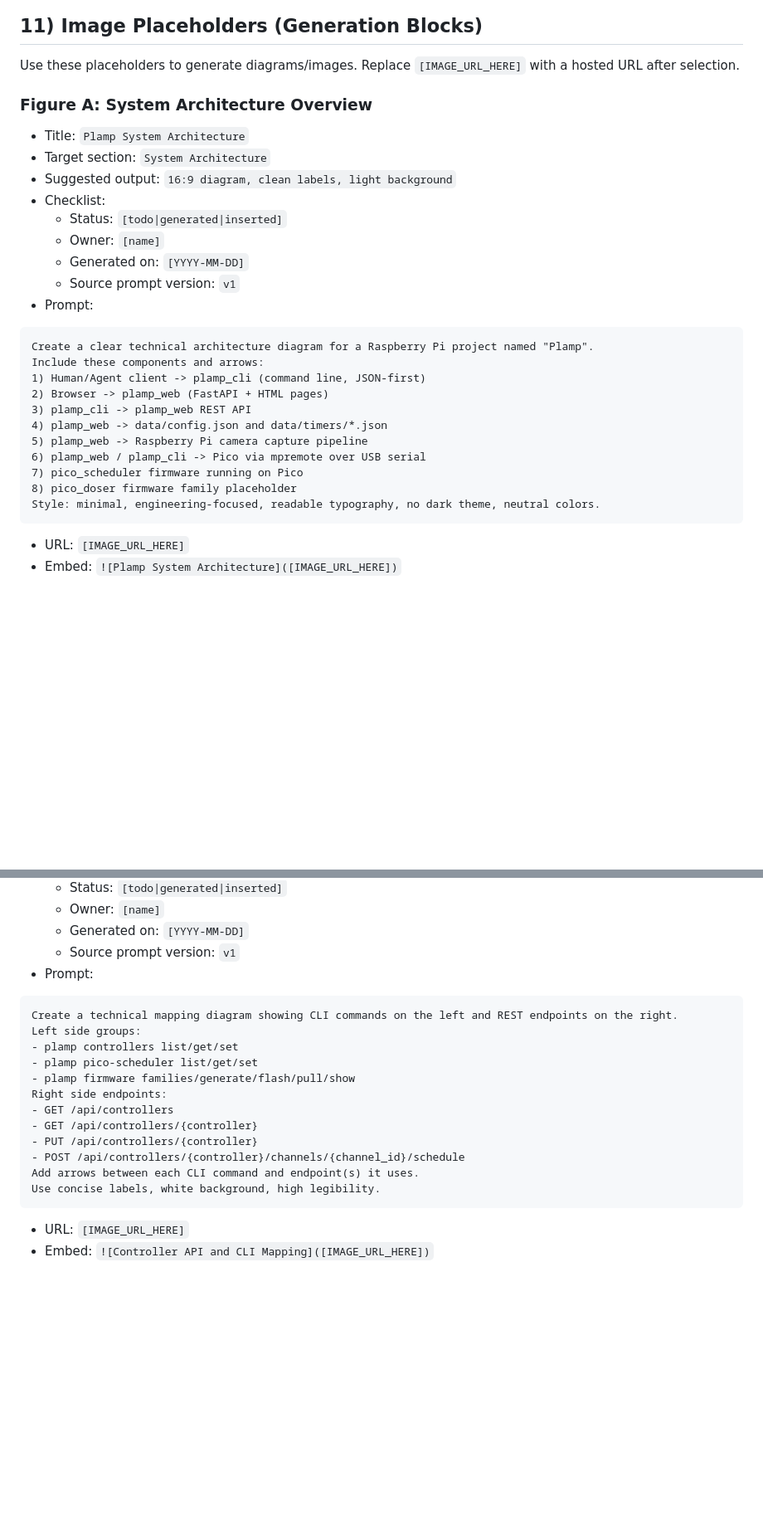
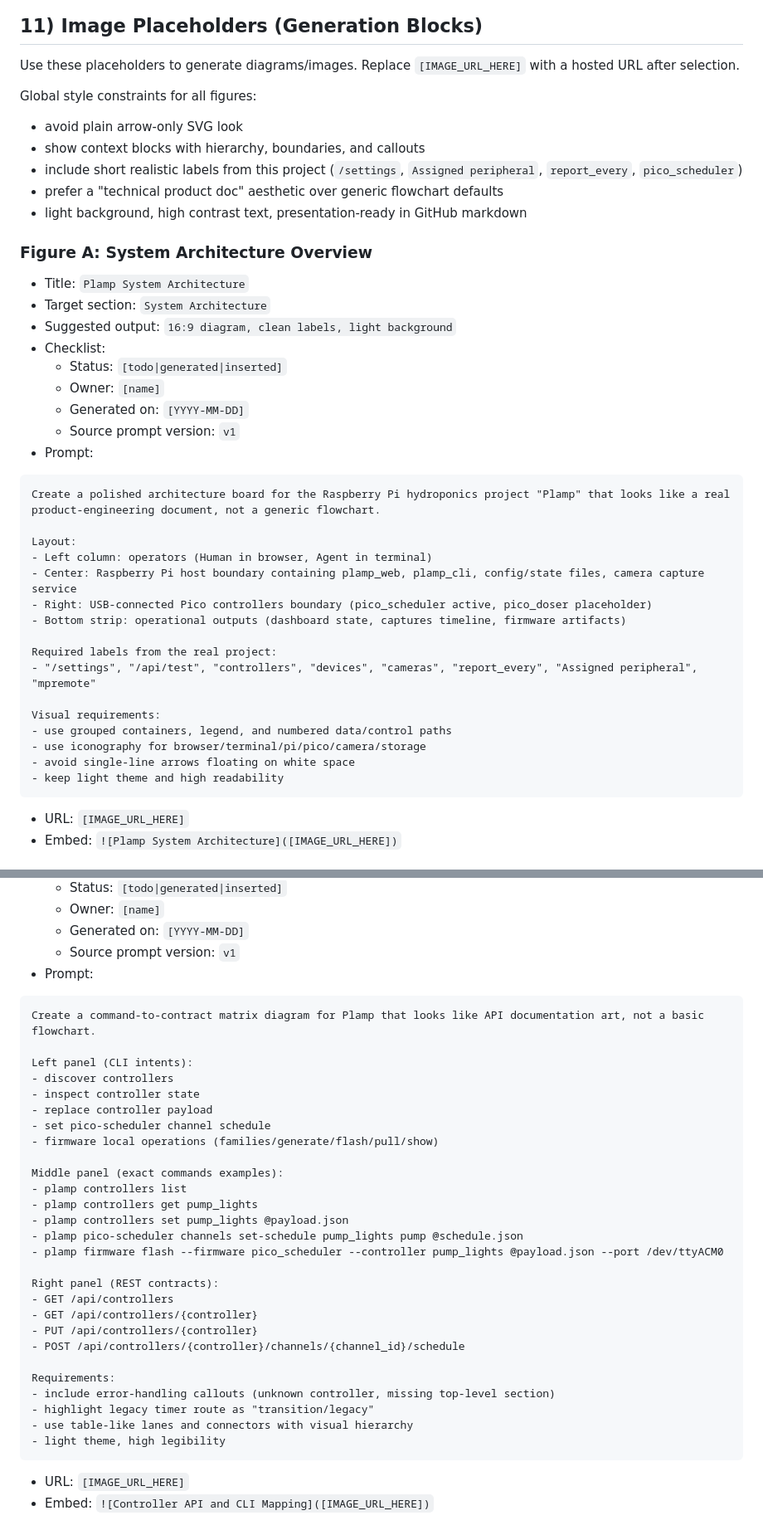
Before and after one commit to hugomatic/plamp, a Markdown page: docs/spec-current.md, 2 parts joined by grey strips. Shown at 83% size. GitHub-like rendering; blank space fills up the shorter version.

Commit message:
Strengthen spec image prompts with project-specific visual direction

````diff
--- a/docs/spec-current.md
+++ b/docs/spec-current.md
@@ -232,6 +232,14 @@ Spec drift policy:
 
 Use these placeholders to generate diagrams/images. Replace `[IMAGE_URL_HERE]` with a hosted URL after selection.
 
+Global style constraints for all figures:
+
+- avoid plain arrow-only SVG look
+- show context blocks with hierarchy, boundaries, and callouts
+- include short realistic labels from this project (`/settings`, `Assigned peripheral`, `report_every`, `pico_scheduler`)
+- prefer a "technical product doc" aesthetic over generic flowchart defaults
+- light background, high contrast text, presentation-ready in GitHub markdown
+
 ### Figure A: System Architecture Overview
 
 - Title: `Plamp System Architecture`
@@ -245,17 +253,22 @@ Use these placeholders to generate diagrams/images. Replace `[IMAGE_URL_HERE]` w
 - Prompt:
 
 ```text
-Create a clear technical architecture diagram for a Raspberry Pi project named "Plamp".
-Include these components and arrows:
-1) Human/Agent client -> plamp_cli (command line, JSON-first)
-2) Browser -> plamp_web (FastAPI + HTML pages)
-3) plamp_cli -> plamp_web REST API
-4) plamp_web -> data/config.json and data/timers/*.json
-5) plamp_web -> Raspberry Pi camera capture pipeline
-6) plamp_web / plamp_cli -> Pico via mpremote over USB serial
-7) pico_scheduler firmware running on Pico
-8) pico_doser firmware family placeholder
-Style: minimal, engineering-focused, readable typography, no dark theme, neutral colors.
+Create a polished architecture board for the Raspberry Pi hydroponics project "Plamp" that looks like a real product-engineering document, not a generic flowchart.
+
+Layout:
+- Left column: operators (Human in browser, Agent in terminal)
+- Center: Raspberry Pi host boundary containing plamp_web, plamp_cli, config/state files, camera capture service
+- Right: USB-connected Pico controllers boundary (pico_scheduler active, pico_doser placeholder)
+- Bottom strip: operational outputs (dashboard state, captures timeline, firmware artifacts)
+
+Required labels from the real project:
+- "/settings", "/api/test", "controllers", "devices", "cameras", "report_every", "Assigned peripheral", "mpremote"
+
+Visual requirements:
+- use grouped containers, legend, and numbered data/control paths
+- use iconography for browser/terminal/pi/pico/camera/storage
+- avoid single-line arrows floating on white space
+- keep light theme and high readability
 ```
 
 - URL: `[IMAGE_URL_HERE]`
@@ -299,18 +326,33 @@ Use a clear, light, technical style with high readability.
 - Prompt:
 
 ```text
-Create a technical mapping diagram showing CLI commands on the left and REST endpoints on the right.
-Left side groups:
-- plamp controllers list/get/set
-- plamp pico-scheduler list/get/set
-- plamp firmware families/generate/flash/pull/show
-Right side endpoints:
+Create a command-to-contract matrix diagram for Plamp that looks like API documentation art, not a basic flowchart.
+
+Left panel (CLI intents):
+- discover controllers
+- inspect controller state
+- replace controller payload
+- set pico-scheduler channel schedule
+- firmware local operations (families/generate/flash/pull/show)
+
+Middle panel (exact commands examples):
+- plamp controllers list
+- plamp controllers get pump_lights
+- plamp controllers set pump_lights @payload.json
+- plamp pico-scheduler channels set-schedule pump_lights pump @schedule.json
+- plamp firmware flash --firmware pico_scheduler --controller pump_lights @payload.json --port /dev/ttyACM0
+
+Right panel (REST contracts):
 - GET /api/controllers
 - GET /api/controllers/{controller}
 - PUT /api/controllers/{controller}
 - POST /api/controllers/{controller}/channels/{channel_id}/schedule
-Add arrows between each CLI command and endpoint(s) it uses.
-Use concise labels, white background, high legibility.
+
+Requirements:
+- include error-handling callouts (unknown controller, missing top-level section)
+- highlight legacy timer route as "transition/legacy"
+- use table-like lanes and connectors with visual hierarchy
+- light theme, high legibility
 ```
 
 - URL: `[IMAGE_URL_HERE]`
````
Also changed, not shown: other parts of docs/spec-current.md (+40 -15 lines).
